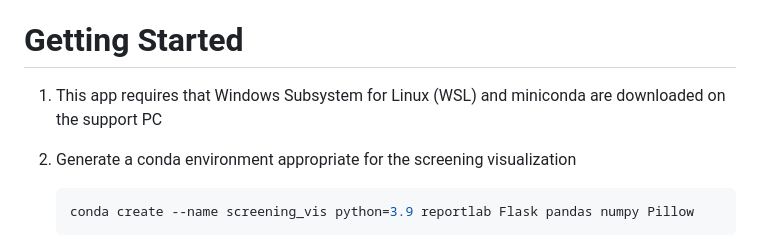
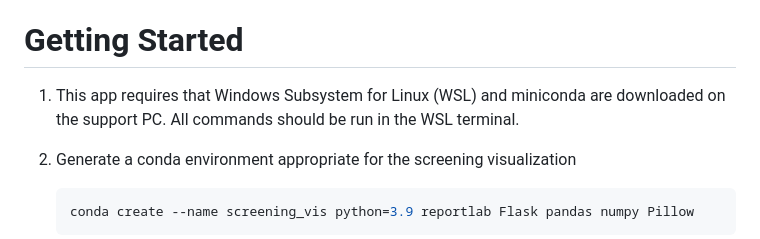
Before and after one commit to tlevitz/EPU_Screening_Visualization, a Markdown page: README.md, the part around the change. Rendered like a GitHub page.

````diff
--- a/README.md
+++ b/README.md
@@ -2,7 +2,7 @@
 A web app using Flask that can run on a support PC and allow users to visualize screening and collection sessions running in a single particle session on EPU. Compatible with Tundra electron microscopes and should be mostly compatible with Krios and Talos microscopes.
 
 # Getting Started
-1. This app requires that Windows Subsystem for Linux (WSL) and miniconda are downloaded on the support PC
+1. This app requires that Windows Subsystem for Linux (WSL) and miniconda are downloaded on the support PC. All commands should be run in the WSL terminal.
 2. Generate a conda environment appropriate for the screening visualization
    ```bash
    conda create --name screening_vis python=3.9 reportlab Flask pandas numpy Pillow
````
